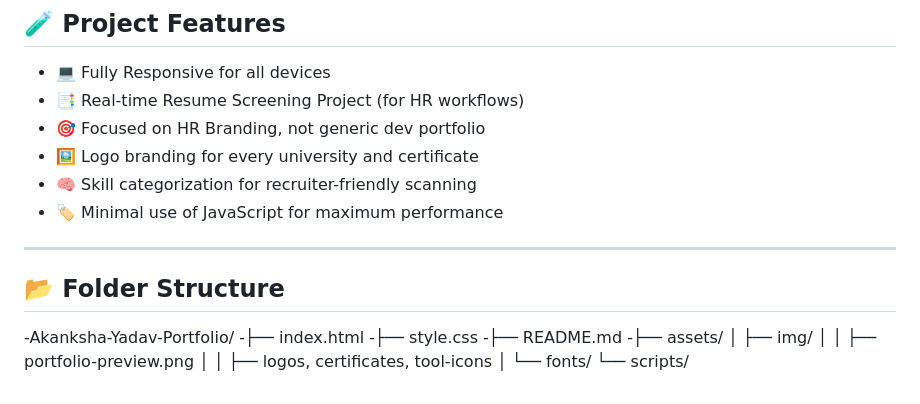
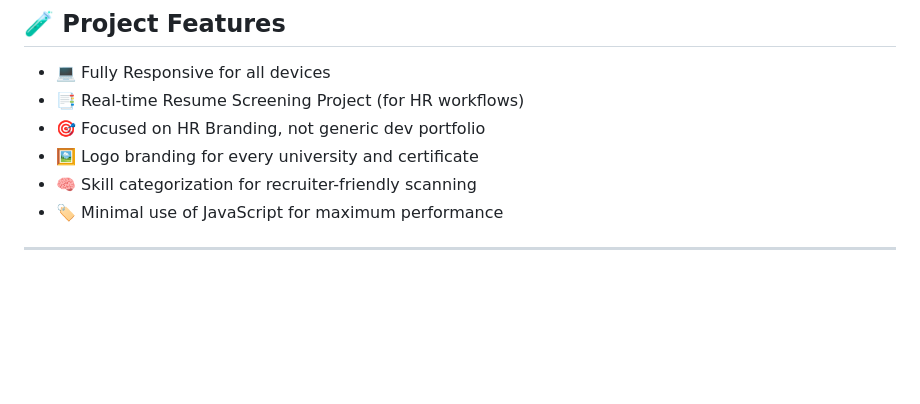
Before and after one commit to Code-Archer-tech/Akanksha-Yadav-Portfolio, a Markdown page: README.md, the part around the change. GitHub-like rendering; blank space fills up the shorter version.

```diff
--- a/README.md
+++ b/README.md
@@ -108,15 +108,3 @@ This portfolio was created for:
 - 🏷️ Minimal use of JavaScript for maximum performance
 
 ---
-
-## 📂 Folder Structure
--Akanksha-Yadav-Portfolio/
--├── index.html
--├── style.css
--├── README.md
--├── assets/
-│ ├── img/
-│ │ ├── portfolio-preview.png
-│ │ ├── logos, certificates, tool-icons
-│ └── fonts/
-└── scripts/
```
